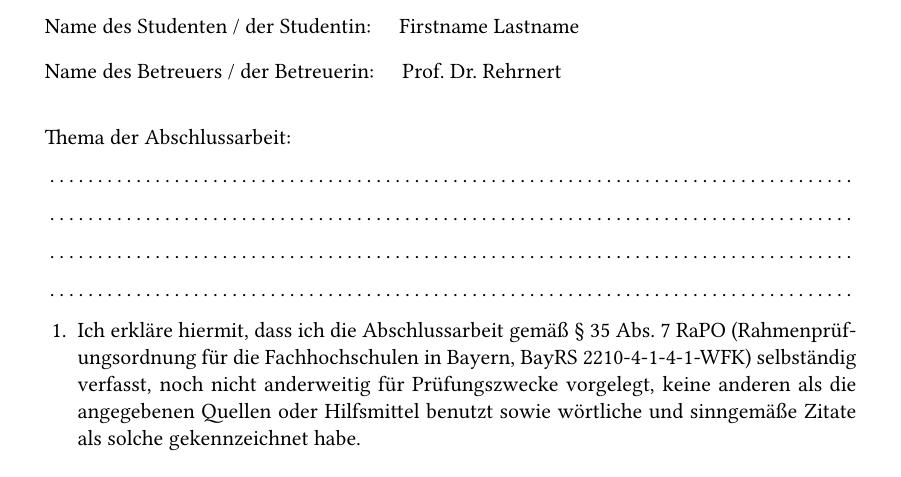
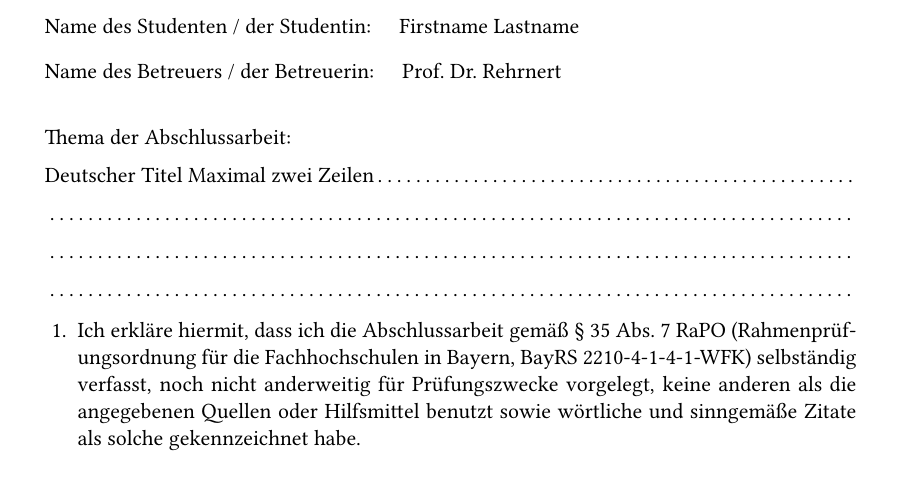
Before and after one commit to Werrwolf/Latex-Vorlage-Studienarbeit, a LaTeX thesis (thesis/thesis.tex, which reads thesis/declaration.tex): part of page 3 of 13, cut so that both start at the same text. Compiled offline with pdfLaTeX.

Commit message:
added german thesis title to declaration

```diff
--- a/thesis/declaration.tex
+++ b/thesis/declaration.tex
@@ -27,7 +27,9 @@ Name des Betreuers / der Betreuerin: \quad \supervisor
 Thema der Abschlussarbeit:
 
 \vspace{.5em}
-\dotfill
+{\def\\{\relax\ifhmode\unskip\fi\space\ignorespaces}
+\thesistitleDE
+}\dotfill
 
 \vspace{.5em}
 \dotfill
```
